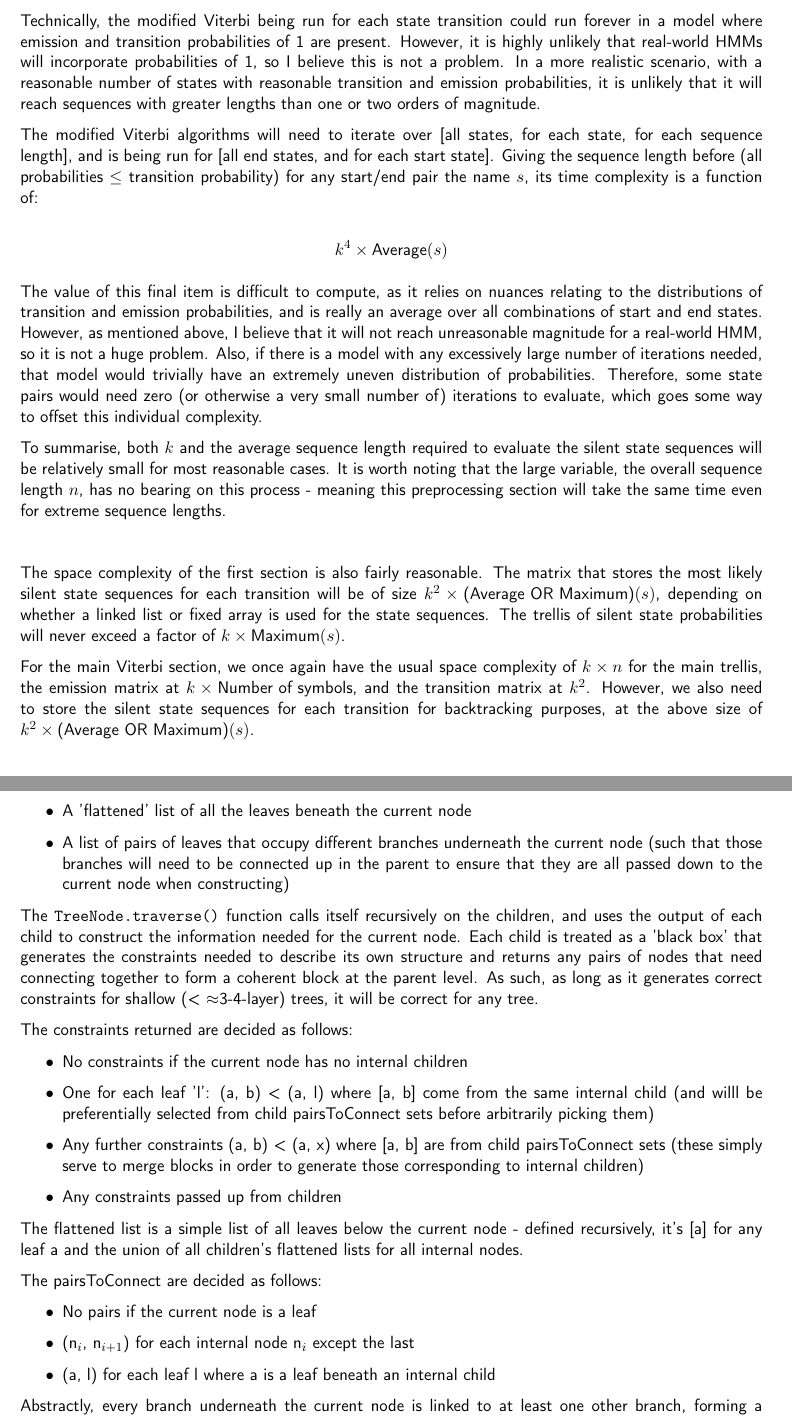
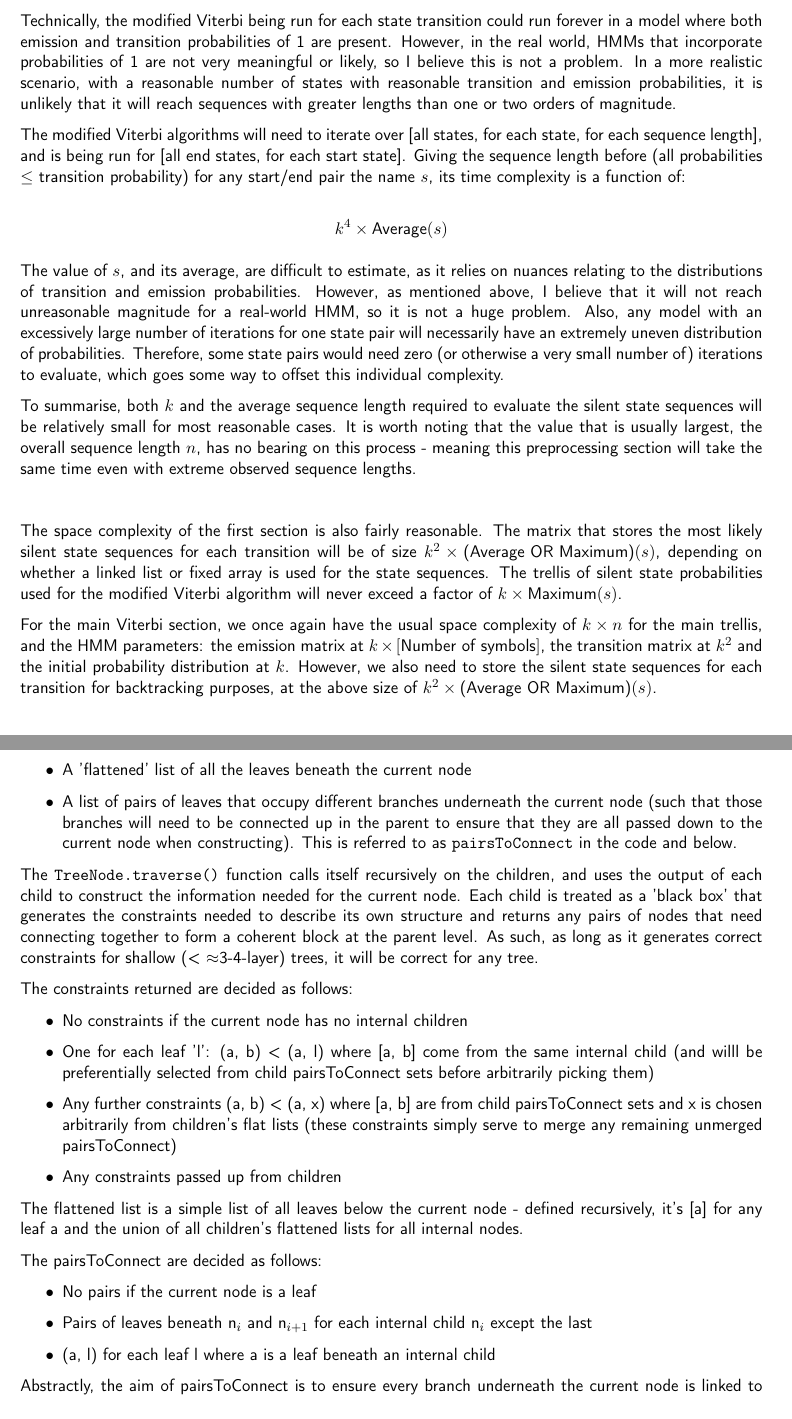
Before and after one commit to barnabycollins/Bioinf, a LaTeX document (Answers/answers.tex): two parts of pages 2 and 18 of 19, joined at a grey line, cut so that both start at the same text. Compiled offline with pdfLaTeX.

Commit message:
Proofread answers

```diff
--- a/Answers/answers.tex
+++ b/Answers/answers.tex
@@ -105,23 +105,23 @@ Finally, the condition after each modified Viterbi algorithm ensures that the si
 
 \hfill
 
-Since the main body of the algorithm still uses the unmodified Viterbi algorithm, the complexity of that section is $O(k^2 \times n)$ as standard. The pre-computing of possible silent state sequences is the main difference from the normal procedure, so this is where a difference will be made.
+Since the main body of the algorithm still uses the unmodified Viterbi algorithm, the complexity of that section is $O(k^2 \times n)$ as standard. The pre-computing of possible silent state sequences is the main difference from the normal procedure, so we will now study that.
 
-Technically, the modified Viterbi being run for each state transition could run forever in a model where emission and transition probabilities of 1 are present. However, it is highly unlikely that real-world HMMs will incorporate probabilities of 1, so I believe this is not a problem. In a more realistic scenario, with a reasonable number of states with reasonable transition and emission probabilities, it is unlikely that it will reach sequences with greater lengths than one or two orders of magnitude.
+Technically, the modified Viterbi being run for each state transition could run forever in a model where both emission and transition probabilities of 1 are present. However, in the real world, HMMs that incorporate probabilities of 1 are not very meaningful or likely, so I believe this is not a problem. In a more realistic scenario, with a reasonable number of states with reasonable transition and emission probabilities, it is unlikely that it will reach sequences with greater lengths than one or two orders of magnitude.
 
-The modified Viterbi algorithms will need to iterate over [all states, for each state, for each sequence length], and is being run for [all end states, and for each start state]. Giving the sequence length before (all probabilities $\leq$ transition probability) for any start/end pair the name $s$, its time complexity is a function of:
+The modified Viterbi algorithms will need to iterate over [all states, for each state, for each sequence length], and is being run for [all end states, for each start state]. Giving the sequence length before (all probabilities $\leq$ transition probability) for any start/end pair the name $s$, its time complexity is a function of:
 
 $$k^4 \times \text{Average}(s)$$
 
-The value of this final item is difficult to compute, as it relies on nuances relating to the distributions of transition and emission probabilities, and is really an average over all combinations of start and end states. However, as mentioned above, I believe that it will not reach unreasonable magnitude for a real-world HMM, so it is not a huge problem. Also, if there is a model with any excessively large number of iterations needed, that model would trivially have an extremely uneven distribution of probabilities. Therefore, some state pairs would need zero (or otherwise a very small number of) iterations to evaluate, which goes some way to offset this individual complexity.
+The value of $s$, and its average, are difficult to estimate, as it relies on nuances relating to the distributions of transition and emission probabilities. However, as mentioned above, I believe that it will not reach unreasonable magnitude for a real-world HMM, so it is not a huge problem. Also, any model with an excessively large number of iterations for one state pair will necessarily have an extremely uneven distribution of probabilities. Therefore, some state pairs would need zero (or otherwise a very small number of) iterations to evaluate, which goes some way to offset this individual complexity.
 
-To summarise, both $k$ and the average sequence length required to evaluate the silent state sequences will be relatively small for most reasonable cases. It is worth noting that the large variable, the overall sequence length $n$, has no bearing on this process - meaning this preprocessing section will take the same time even for extreme sequence lengths.
+To summarise, both $k$ and the average sequence length required to evaluate the silent state sequences will be relatively small for most reasonable cases. It is worth noting that the value that is usually largest, the overall sequence length $n$, has no bearing on this process - meaning this preprocessing section will take the same time even with extreme observed sequence lengths.
 
 \hfill
 
-The space complexity of the first section is also fairly reasonable. The matrix that stores the most likely silent state sequences for each transition will be of size $k^2 \times \text{(Average OR Maximum)}(s)$, depending on whether a linked list or fixed array is used for the state sequences. The trellis of silent state probabilities will never exceed a factor of $k \times \text{Maximum}(s)$.
+The space complexity of the first section is also fairly reasonable. The matrix that stores the most likely silent state sequences for each transition will be of size $k^2 \times \text{(Average OR Maximum)}(s)$, depending on whether a linked list or fixed array is used for the state sequences. The trellis of silent state probabilities used for the modified Viterbi algorithm will never exceed a factor of $k \times \text{Maximum}(s)$.
 
-For the main Viterbi section, we once again have the usual space complexity of $k \times n$ for the main trellis, the emission matrix at $k \times \text{Number of symbols}$, and the transition matrix at $k^2$. However, we also need to store the silent state sequences for each transition for backtracking purposes, at the above size of $k^2 \times \text{(Average OR Maximum)}(s)$.
+For the main Viterbi section, we once again have the usual space complexity of $k \times n$ for the main trellis, and the HMM parameters: the emission matrix at $k \times [\text{Number of symbols}]$, the transition matrix at $k^2$ and the initial probability distribution at $k$. However, we also need to store the silent state sequences for each transition for backtracking purposes, at the above size of $k^2 \times \text{(Average OR Maximum)}(s)$.
 
 \hfill
 
@@ -899,7 +899,7 @@ The key to this algorithm is the \texttt{TreeNode.traverse()} function. This fun
 \begin{itemize}
 	\item A list of constraints defining the subtree under the current node
 	\item A 'flattened' list of all the leaves beneath the current node
-	\item A list of pairs of leaves that occupy different branches underneath the current node (such that those branches will need to be connected up in the parent to ensure that they are all passed down to the current node when constructing)
+	\item A list of pairs of leaves that occupy different branches underneath the current node (such that those branches will need to be connected up in the parent to ensure that they are all passed down to the current node when constructing). This is referred to as \texttt{pairsToConnect} in the code and below.
 \end{itemize}
 
 The \texttt{TreeNode.traverse()} function calls itself recursively on the children, and uses the output of each child to construct the information needed for the current node. Each child is treated as a 'black box' that generates the constraints needed to describe its own structure and returns any pairs of nodes that need connecting together to form a coherent block at the parent level. As such, as long as it generates correct constraints for shallow (< $\approx$3-4-layer) trees, it will be correct for any tree.
@@ -908,7 +908,7 @@ The constraints returned are decided as follows:
 \begin{itemize}
 	\item No constraints if the current node has no internal children
 	\item One for each leaf 'l': (a, b) < (a, l) where [a, b] come from the same internal child (and willl be preferentially selected from child pairsToConnect sets before arbitrarily picking them)
-	\item Any further constraints (a, b) < (a, x) where [a, b] are from child pairsToConnect sets (these simply serve to merge blocks in order to generate those corresponding to internal children)
+	\item Any further constraints (a, b) < (a, x) where [a, b] are from child pairsToConnect sets and x is chosen arbitrarily from children's flat lists (these constraints simply serve to merge any remaining unmerged pairsToConnect)
 	\item Any constraints passed up from children
 \end{itemize}
 
@@ -917,10 +917,10 @@ The flattened list is a simple list of all leaves below the current node - defin
 The pairsToConnect are decided as follows:
 \begin{itemize}
 	\item No pairs if the current node is a leaf
-	\item (n$_i$, n$_{i+1}$) for each internal node n$_i$ except the last
+	\item Pairs of leaves beneath n$_i$ and n$_{i+1}$ for each internal child n$_i$ except the last
 	\item (a, l) for each leaf l where a is a leaf beneath an internal child
 \end{itemize}
-Abstractly, every branch underneath the current node is linked to at least one other branch, forming a minimal fully connected group.
+Abstractly, the aim of pairsToConnect is to ensure every branch underneath the current node is linked to at least one other branch in the parent, forming a fully connected block with the minimum number of constraints.
 
 For the following structures, \texttt{TreeNode.traverse()} on the root might return:
 \begin{center}
```
Also changed, not shown: Answers/answers.tex (26 more changed lines).
